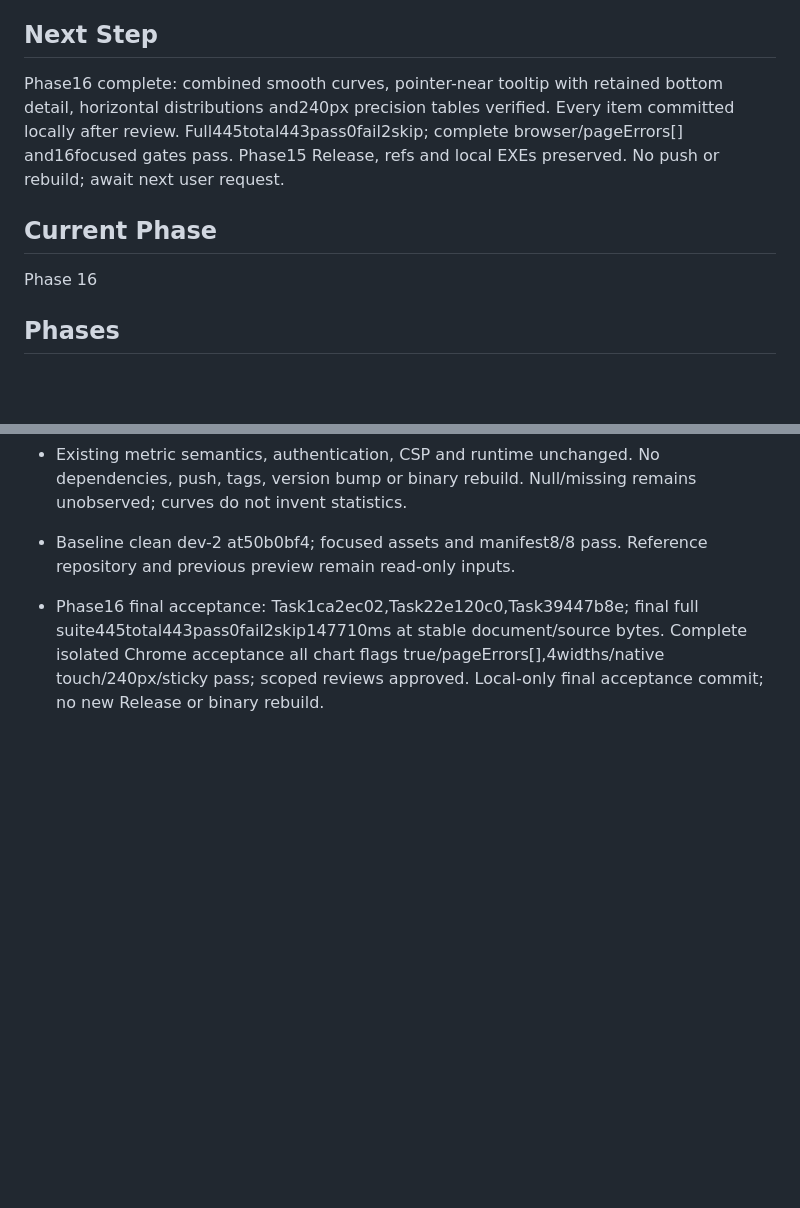
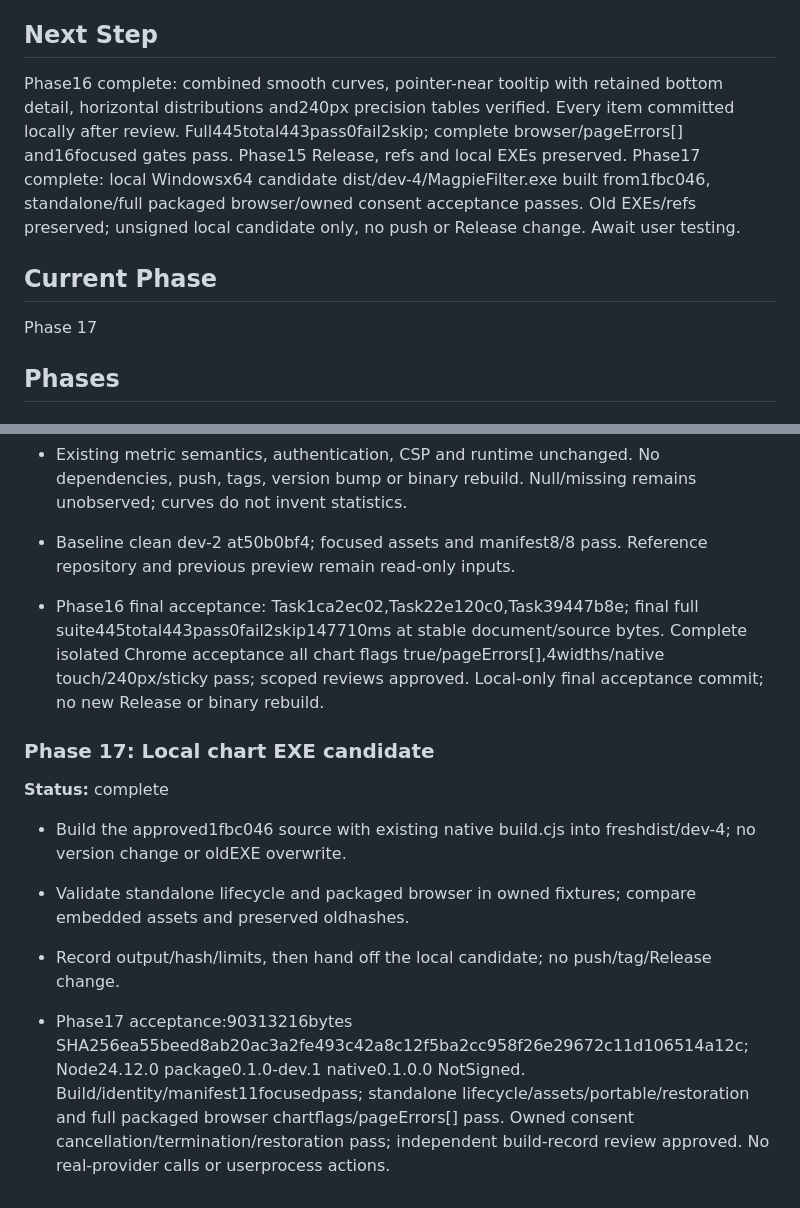
Before and after one commit to yidu456/magpie-auto-codex-filter, a Markdown page: .planning/2026-10-27-web-console-dev/task_plan.md, 2 parts joined by grey strips. Drawn GitHub-style; blank space fills up the shorter version.

```diff
--- a/.planning/2026-10-27-web-console-dev/task_plan.md
+++ b/.planning/2026-10-27-web-console-dev/task_plan.md
@@ -4,10 +4,10 @@
 Preserve the completed dev console and adapt selected V11 capabilities on dev-2, with a verified commit per step.
 
 ## Next Step
-Phase16 complete: combined smooth curves, pointer-near tooltip with retained bottom detail, horizontal distributions and240px precision tables verified. Every item committed locally after review. Full445total443pass0fail2skip; complete browser/pageErrors[] and16focused gates pass. Phase15 Release, refs and local EXEs preserved. No push or rebuild; await next user request.
+Phase16 complete: combined smooth curves, pointer-near tooltip with retained bottom detail, horizontal distributions and240px precision tables verified. Every item committed locally after review. Full445total443pass0fail2skip; complete browser/pageErrors[] and16focused gates pass. Phase15 Release, refs and local EXEs preserved. Phase17 complete: local Windowsx64 candidate dist/dev-4/MagpieFilter.exe built from1fbc046, standalone/full packaged browser/owned consent acceptance passes. Old EXEs/refs preserved; unsigned local candidate only, no push or Release change. Await user testing.
 
 ## Current Phase
-Phase 16
+Phase 17
 
 ## Phases
 
@@ -102,3 +102,11 @@ Phase 16
 - Baseline clean dev-2 at50b0bf4; focused assets and manifest8/8 pass. Reference repository and previous preview remain read-only inputs.
 
 - Phase16 final acceptance: Task1ca2ec02,Task22e120c0,Task39447b8e; final full suite445total443pass0fail2skip147710ms at stable document/source bytes. Complete isolated Chrome acceptance all chart flags true/pageErrors[],4widths/native touch/240px/sticky pass; scoped reviews approved. Local-only final acceptance commit; no new Release or binary rebuild.
+
+### Phase 17: Local chart EXE candidate
+**Status:** complete
+- Build the approved1fbc046 source with existing native build.cjs into freshdist/dev-4; no version change or oldEXE overwrite.
+- Validate standalone lifecycle and packaged browser in owned fixtures; compare embedded assets and preserved oldhashes.
+- Record output/hash/limits, then hand off the local candidate; no push/tag/Release change.
+
+- Phase17 acceptance:90313216bytes SHA256ea55beed8ab20ac3a2fe493c42a8c12f5ba2cc958f26e29672c11d106514a12c; Node24.12.0 package0.1.0-dev.1 native0.1.0.0 NotSigned. Build/identity/manifest11focusedpass; standalone lifecycle/assets/portable/restoration and full packaged browser chartflags/pageErrors[] pass. Owned consent cancellation/termination/restoration pass; independent build-record review approved. No real-provider calls or userprocess actions.
```
Also changed, not shown: .planning/2026-10-27-web-console-dev/progress.md (+8 -0 lines).
